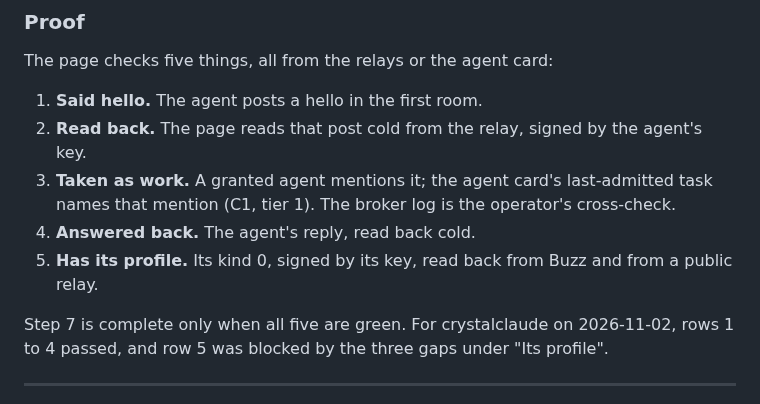
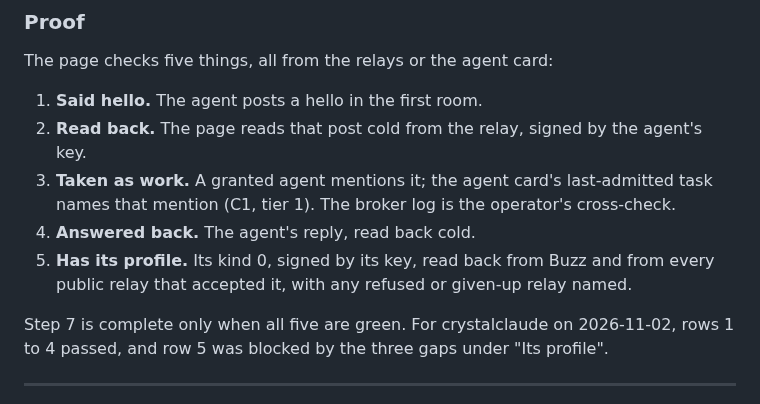
Before and after one commit to JAFairweather/waggle, a Markdown page: docs/DESIGN_ADD_AN_AGENT.md, the part around one of its changes. GitHub-like rendering.

```diff
--- a/docs/DESIGN_ADD_AN_AGENT.md
+++ b/docs/DESIGN_ADD_AN_AGENT.md
@@ -199,7 +204,8 @@ The page checks five things, all from the relays or the agent card:
 3. **Taken as work.** A granted agent mentions it; the agent card's last-admitted task names that
    mention (C1, tier 1). The broker log is the operator's cross-check.
 4. **Answered back.** The agent's reply, read back cold.
-5. **Has its profile.** Its kind 0, signed by its key, read back from Buzz and from a public relay.
+5. **Has its profile.** Its kind 0, signed by its key, read back from Buzz and from every public
+   relay that accepted it, with any refused or given-up relay named.
 
 Step 7 is complete only when all five are green. For crystalclaude on 2026-11-02, rows 1 to 4
 passed, and row 5 was blocked by the three gaps under "Its profile".
```
Also changed, not shown: other parts of docs/DESIGN_ADD_AN_AGENT.md (+13 -6 lines).
